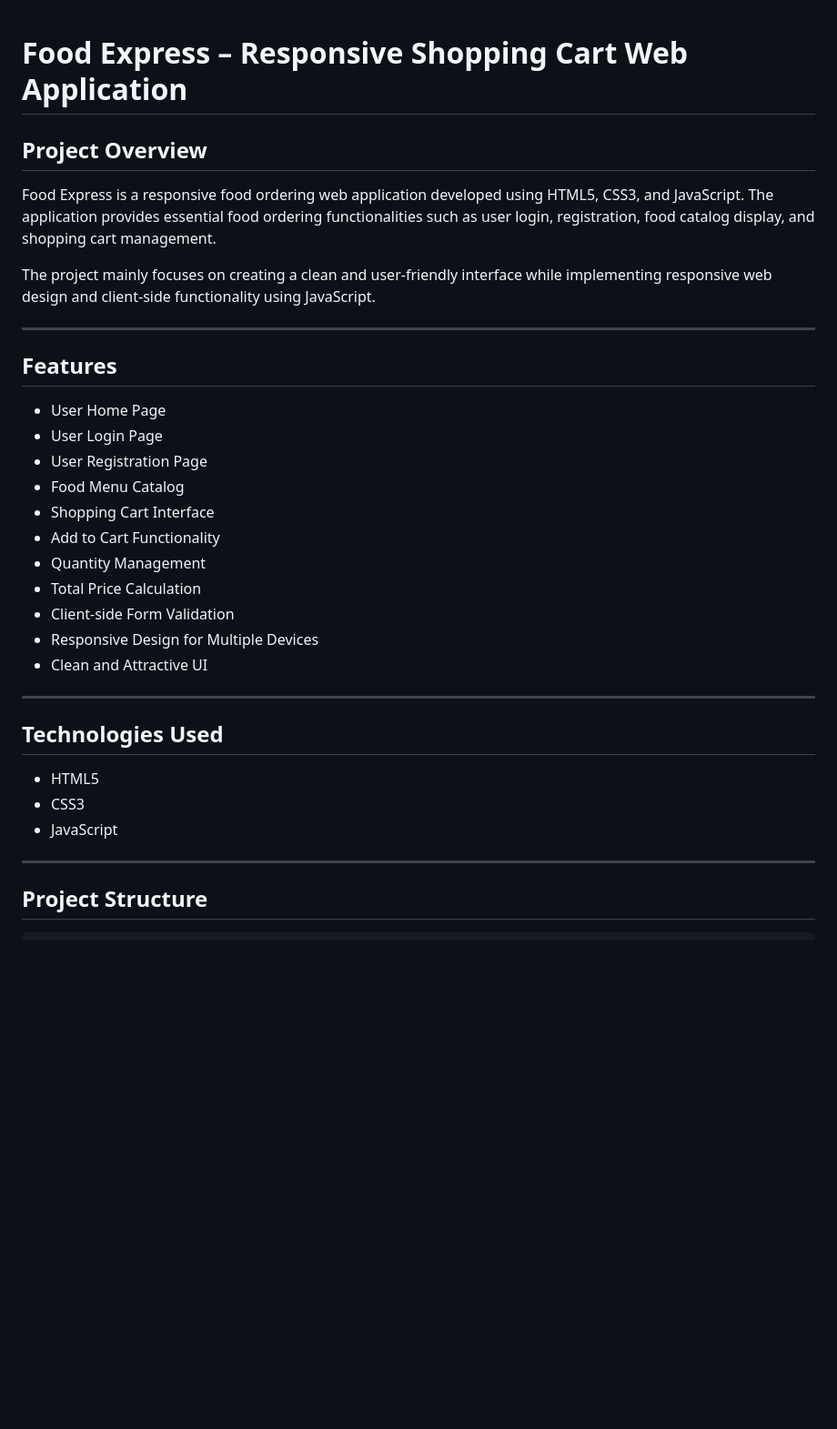
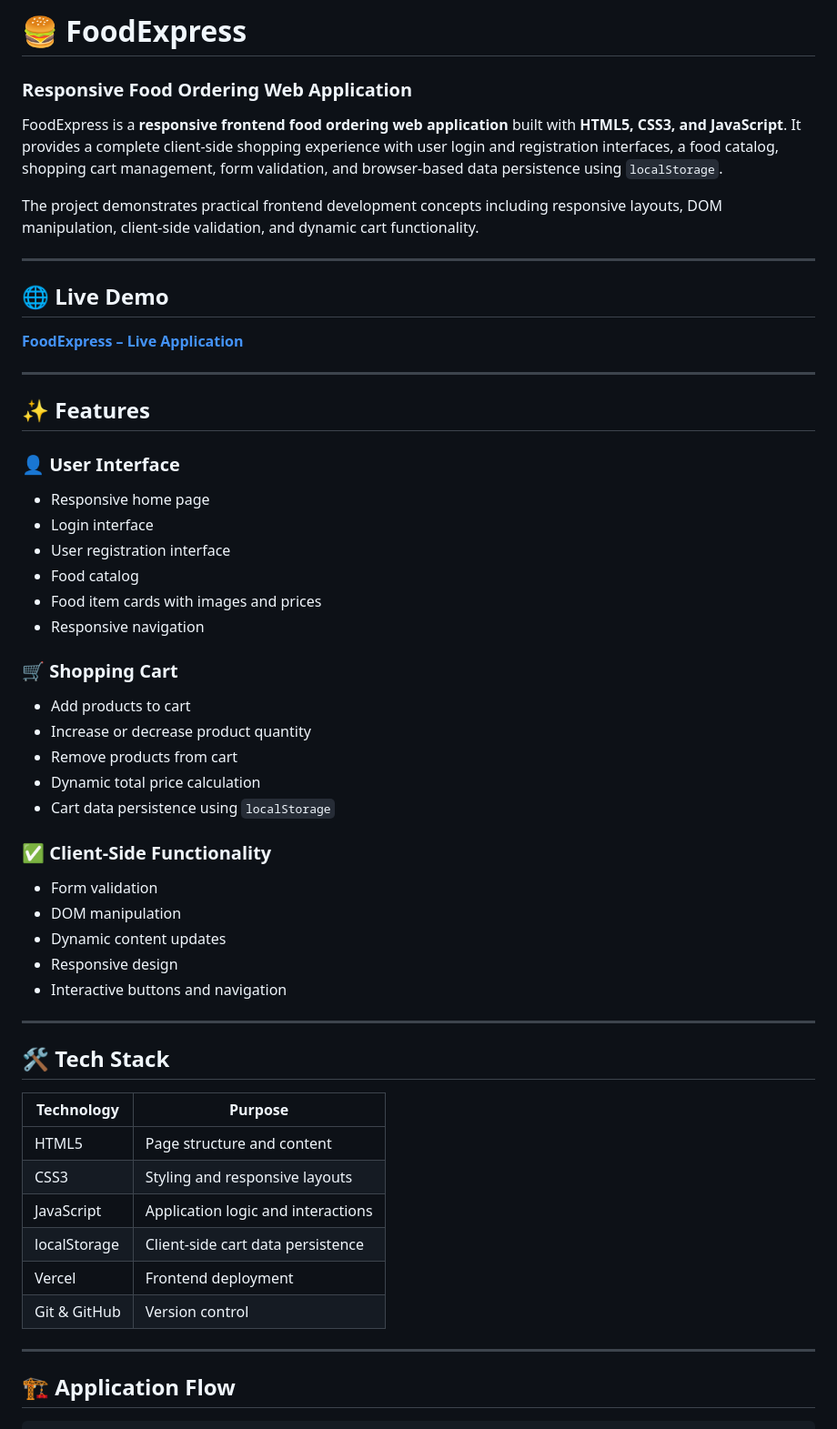
Before and after one commit to Akshitha363/FoodExpress, a Markdown page: README.md, the part around one of its changes. Shown at 91% size. GitHub-like rendering; blank space fills up the shorter version.

Commit message:
Revise README for FoodExpress application
Updated README to enhance project description, features, and structure.

````diff
--- a/README.md
+++ b/README.md
@@ -1,39 +1,61 @@
+# 🍔 FoodExpress
 
-# Food Express – Responsive Shopping Cart Web Application
+### Responsive Food Ordering Web Application
 
-## Project Overview
+FoodExpress is a **responsive frontend food ordering web application** built with **HTML5, CSS3, and JavaScript**. It provides a complete client-side shopping experience with user login and registration interfaces, a food catalog, shopping cart management, form validation, and browser-based data persistence using `localStorage`.
 
-Food Express is a responsive food ordering web application developed using HTML5, CSS3, and JavaScript.
-The application provides essential food ordering functionalities such as user login, registration, food catalog display, and shopping cart management.
-
-The project mainly focuses on creating a clean and user-friendly interface while implementing responsive web design and client-side functionality using JavaScript.
+The project demonstrates practical frontend development concepts including responsive layouts, DOM manipulation, client-side validation, and dynamic cart functionality.
 
 ---
 
-## Features
+## 🌐 Live Demo
 
-* User Home Page
-* User Login Page
-* User Registration Page
-* Food Menu Catalog
-* Shopping Cart Interface
-* Add to Cart Functionality
-* Quantity Management
-* Total Price Calculation
-* Client-side Form Validation
-* Responsive Design for Multiple Devices
-* Clean and Attractive UI
+**[FoodExpress – Live Application](https://food-express-one-brown.vercel.app/)**
 
 ---
 
-## Technologies Used
+## ✨ Features
 
-* HTML5
-* CSS3
-* JavaScript
+### 👤 User Interface
+
+* Responsive home page
+* Login interface
+* User registration interface
+* Food catalog
+* Food item cards with images and prices
+* Responsive navigation
+
+### 🛒 Shopping Cart
+
+* Add products to cart
+* Increase or decrease product quantity
+* Remove products from cart
+* Dynamic total price calculation
+* Cart data persistence using `localStorage`
+
+### ✅ Client-Side Functionality
+
+* Form validation
+* DOM manipulation
+* Dynamic content updates
+* Responsive design
+* Interactive buttons and navigation
 
 ---
 
-## Project Structure
+## 🛠️ Tech Stack
+
+| Technology   | Purpose                            |
+| ------------ | ---------------------------------- |
+| HTML5        | Page structure and content         |
+| CSS3         | Styling and responsive layouts     |
+| JavaScript   | Application logic and interactions |
+| localStorage | Client-side cart data persistence  |
+| Vercel       | Frontend deployment                |
+| Git & GitHub | Version control                    |
+
+---
+
+## 🏗️ Application Flow
 
 ```text
````
Also changed, not shown: other parts of README.md (+158 -67 lines).
